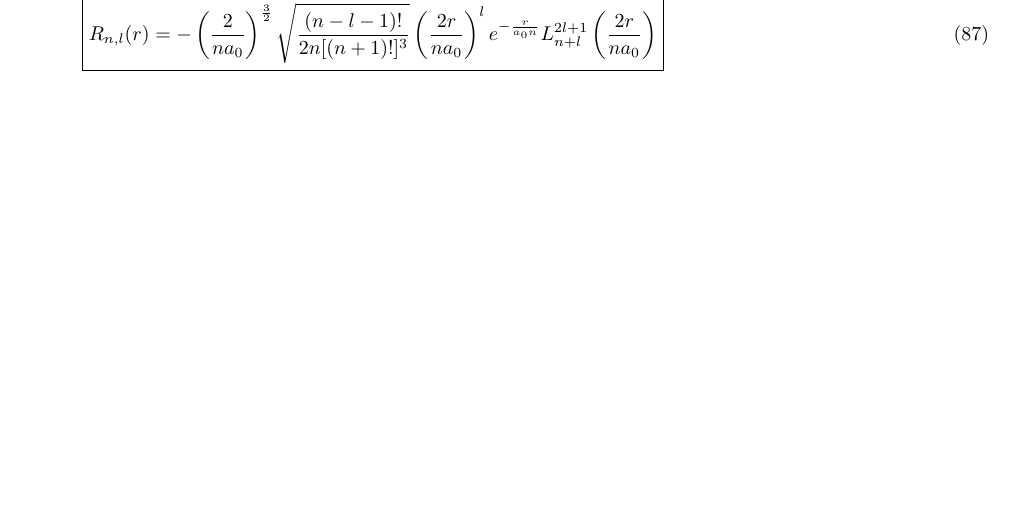
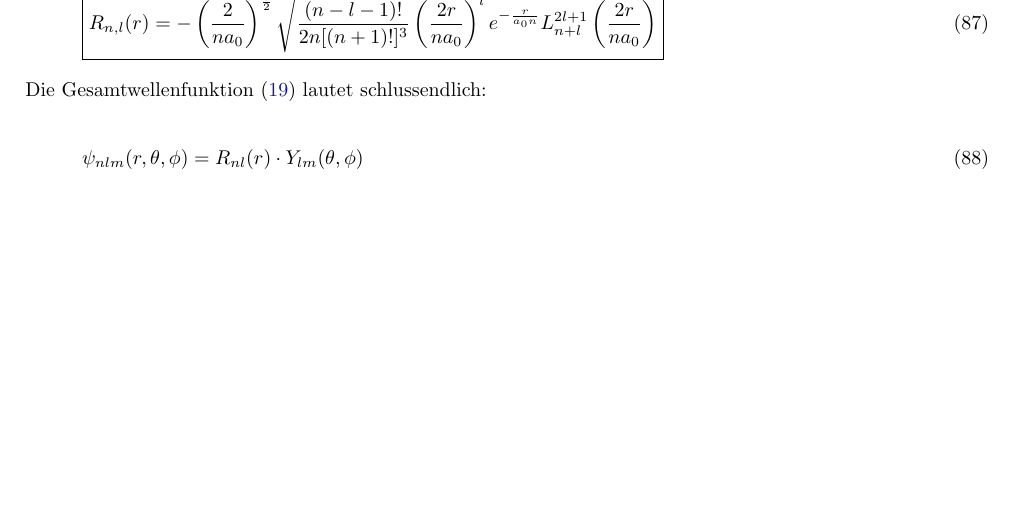
Before and after one commit to wernwa/theo-fragen, a LaTeX document (qm/h-atom.tex): part of page 9 of 9 before the commit and part of page 10 of 10 after it, cut at the place of the change, the shorter picture padded with empty space. Compiled offline with pdfLaTeX.

Commit message:
h-atom fertig3

```diff
--- a/qm/h-atom.tex
+++ b/qm/h-atom.tex
@@ -523,6 +523,14 @@ Die Konstante \eqref{eq:63} eingesetzt in \eqref{eq:61} erhalten wir die Radialw
  \boxed{ R_{n,l}(r) = -\left(\frac{2}{na_0}\right)^{\frac{3}{2}}\sqrt{\frac{(n-l-1)!}{2n[(n+1)!]^3} } \left(\frac{2r}{n a_0}\right)^{l}e^{-\frac{r}{a_0 n}} L^{2l+1}_{n+l}\left(\frac{2r}{n a_0}\right)}
 \end{align}
 
+Die Gesamtwellenfunktion \eqref{eq:17} lautet schlussendlich:
+
+
+\begin{align}
+  \label{eq:65}
+  \psi_{nlm}(r,\theta,\phi) = R_{nl}(r)\cdot Y_{lm}(\theta,\phi)
+\end{align}
+
 
 
 \end{document}
```
Also changed, not shown: qm/h-atom.pdf.
